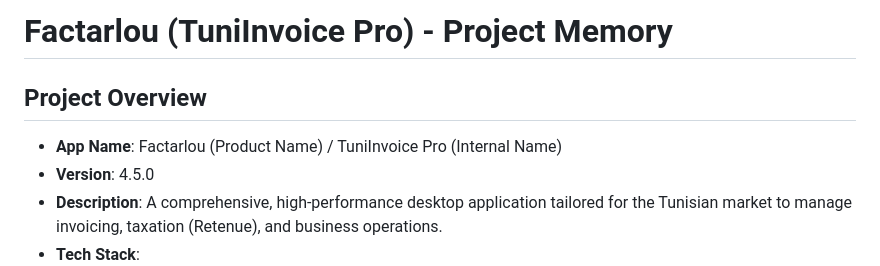
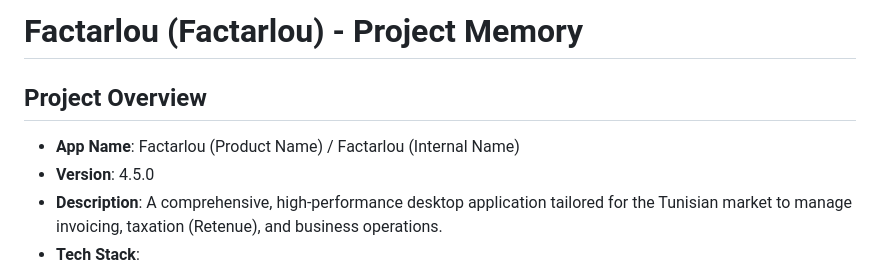
Before and after one commit to a32116150-ctrl/tuninvoice, a Markdown page: PROJECT_MEMORY.md, the part around the change. Rendered like a GitHub page.

Commit message:
docs: rename TuniInvoice Pro to Factarlou

```diff
--- a/PROJECT_MEMORY.md
+++ b/PROJECT_MEMORY.md
@@ -1,7 +1,7 @@
-# Factarlou (TuniInvoice Pro) - Project Memory
+# Factarlou (Factarlou) - Project Memory
 
 ## Project Overview
-- **App Name**: Factarlou (Product Name) / TuniInvoice Pro (Internal Name)
+- **App Name**: Factarlou (Product Name) / Factarlou (Internal Name)
 - **Version**: 4.5.0
 - **Description**: A comprehensive, high-performance desktop application tailored for the Tunisian market to manage invoicing, taxation (Retenue), and business operations.
 - **Tech Stack**:
```
Also changed, not shown: RELEASE_NOTES_V4.5.md (added, +20 -0 lines).
